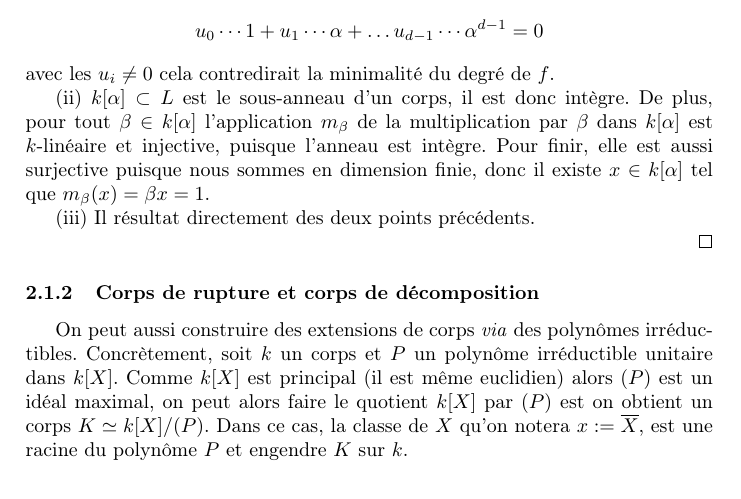
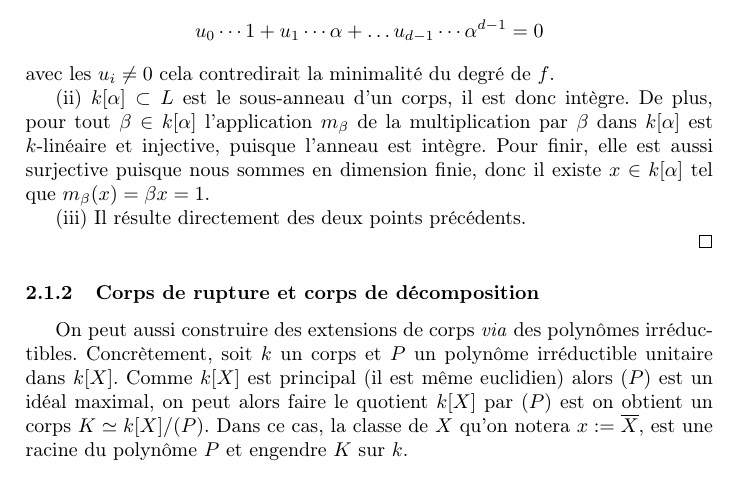
Before and after one commit to brieulle/Rains-pinch, a LaTeX document (latex/ebauche.tex): part of page 2 of 14, cut so that both start at the same text. Compiled offline with pdfLaTeX.

Commit message:
Update thingies on ebauche.tex

```diff
--- a/latex/ebauche.tex
+++ b/latex/ebauche.tex
@@ -92,7 +92,7 @@ d'où $k[\alpha] = k\cdot1 + \dots k\cdot\alpha^{d-1}$. De plus, les éléments
 \[u_0\cdots1 + u_1\cdots\alpha + \dots u_{d-1}\cdots\alpha^{d-1} = 0\]
 avec les $u_i\neq0$ cela contredirait la minimalité du degré de $f$.\par
 (ii) $k[\alpha] \subset L$ est le sous-anneau d'un corps, il est donc intègre. De plus, pour tout $\beta\in k[\alpha]$ l'application $m_{\beta}$ de la multiplication par $\beta$ dans $k[\alpha]$ est $k$-linéaire et injective, puisque l'anneau est intègre. Pour finir, elle est aussi surjective puisque nous sommes en dimension finie, donc il existe $x\in k[\alpha]$ tel que $m_{\beta}(x) = \beta x = 1$.\par
-(iii) Il résultat directement des deux points précédents.\\
+(iii) Il résulte directement des deux points précédents.\\
 \end{proof}
 
 \subsubsection{Corps de rupture et corps de décomposition}
```
Also changed, not shown: latex/ebauche.tex (3 more changed lines).
